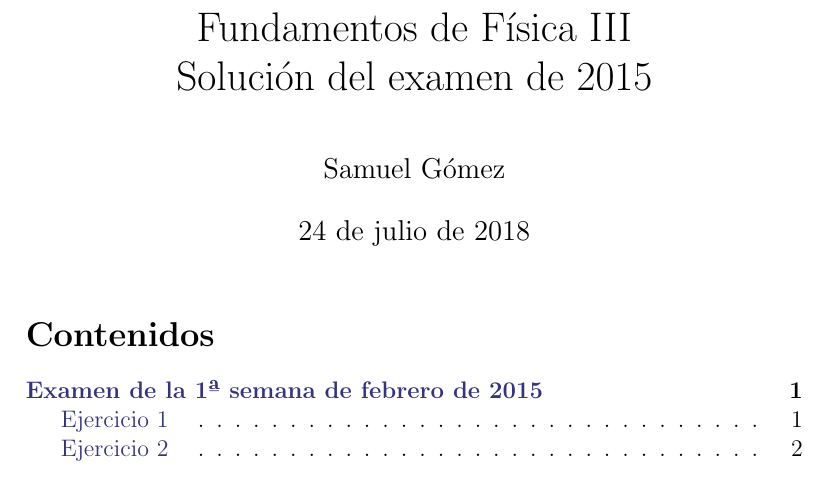
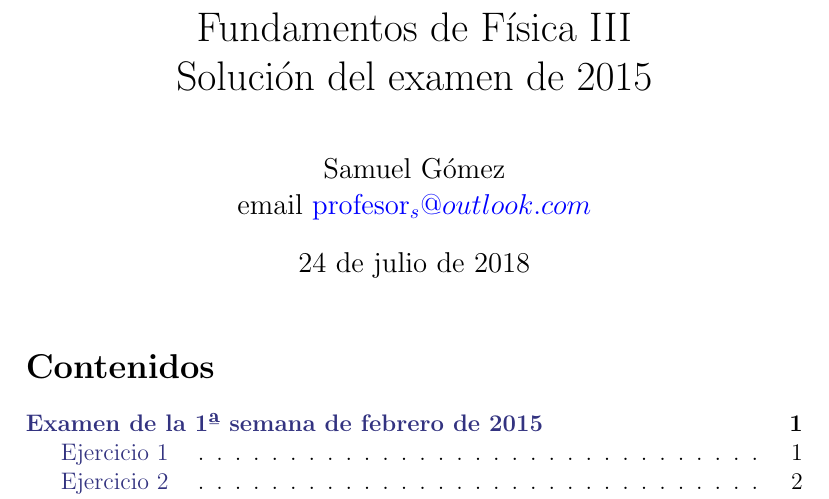
Before and after one commit to profesors/FF3, a LaTeX document (FF3_2015_Resuelto.tex): part of page 1 of 5, cut so that both start at the same text. Compiled offline with pdfLaTeX.

Commit message:
Añadido correo electrónico del autor

```diff
--- a/FF3_2015_Resuelto.tex
+++ b/FF3_2015_Resuelto.tex
@@ -22,7 +22,7 @@
 
 \title{Fundamentos de Física III \\ Solución del examen de 2015}
 \date{\today}
-\author{Samuel Gómez}
+\author{Samuel Gómez \\ email \href{mailto:profesor_s@outlook.com}{profesor_s@outlook.com}}
 
 \hypersetup{
   colorlinks   = true, %Colours links instead of ugly boxes
```
